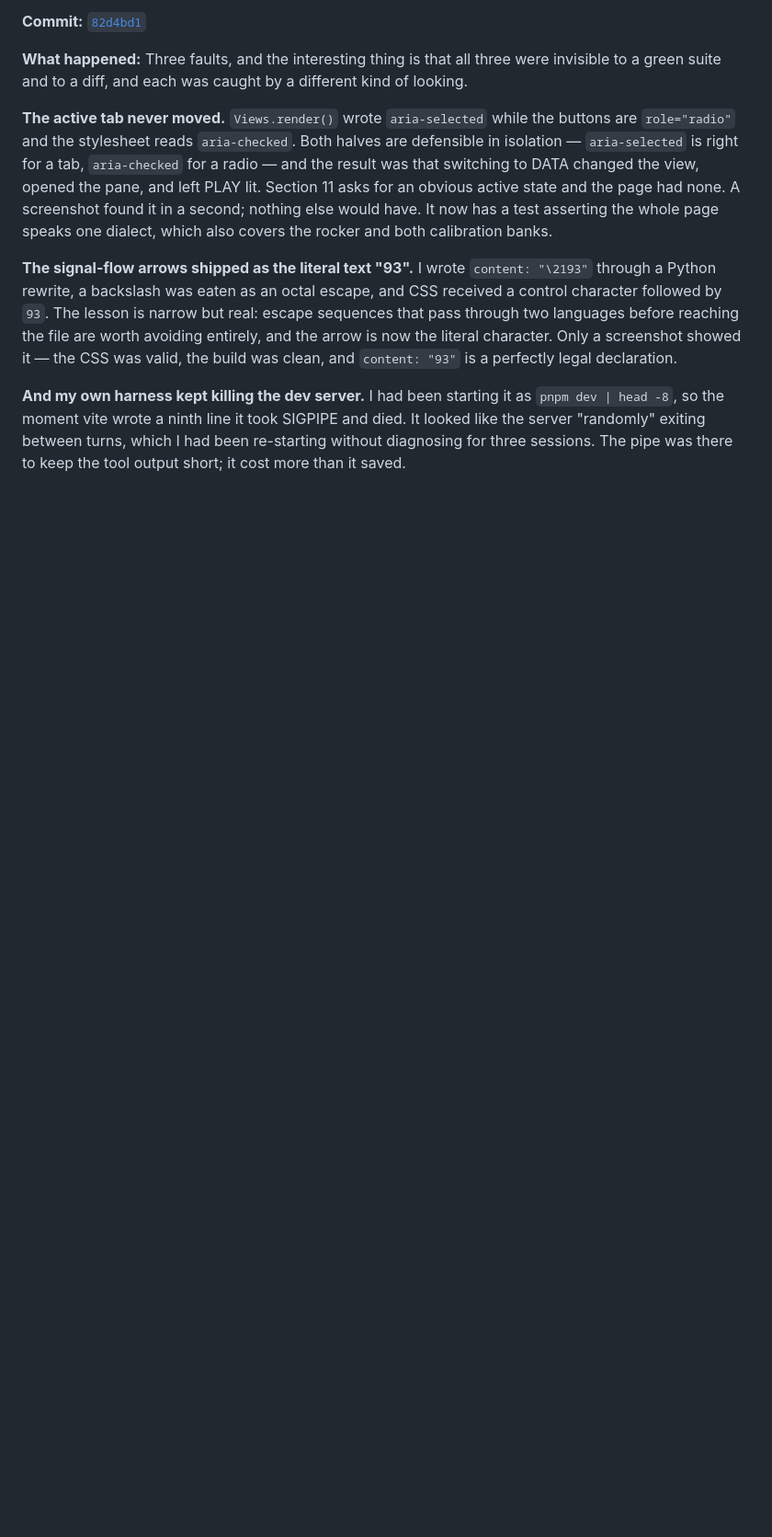
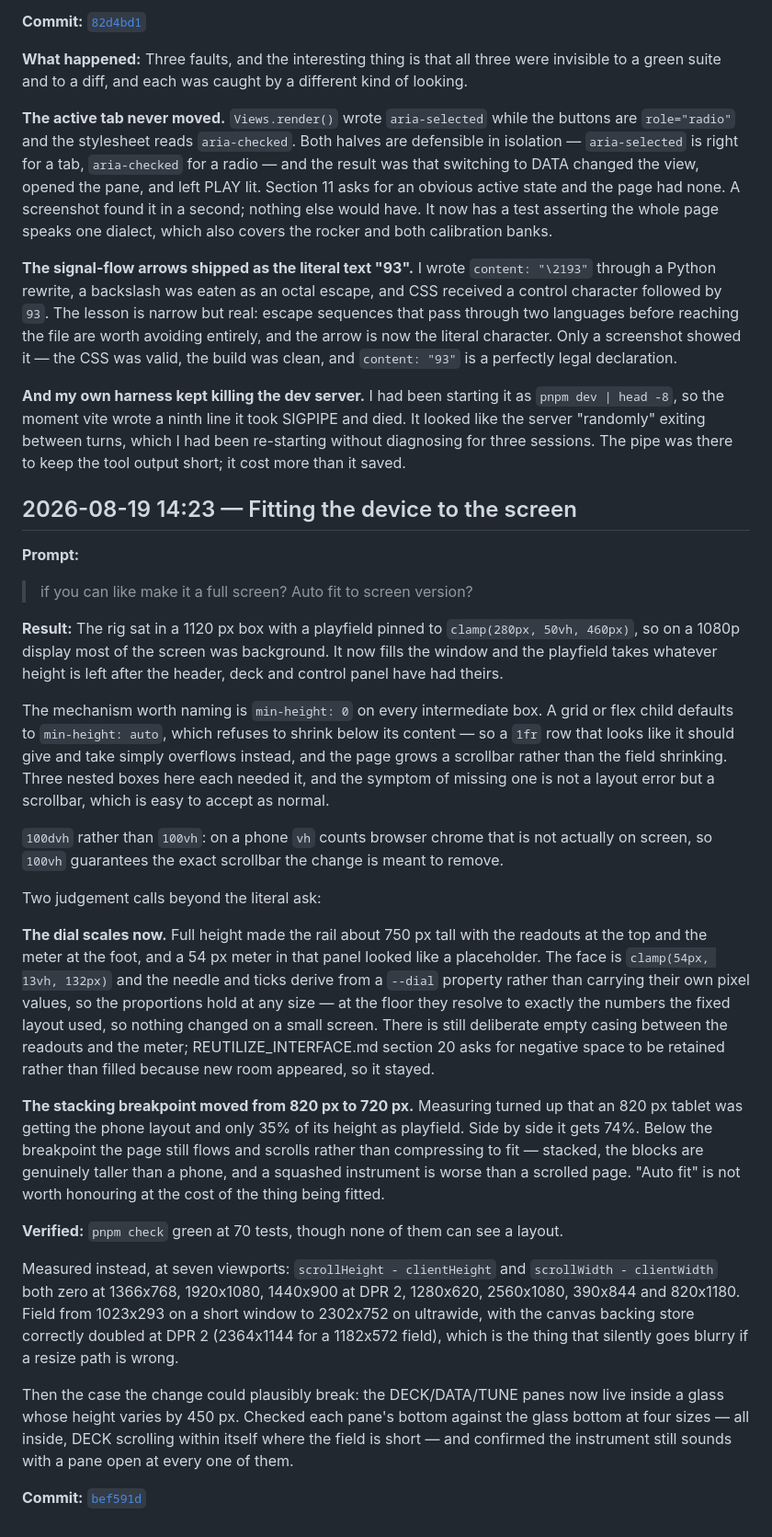
Before and after one commit to comp4020-agentic-coding-studio/comp4020-crit4-jnheinrich451-eng, a Markdown page: PROCESS_RECORD.md, the part around the change. Shown at 92% size. Drawn GitHub-style; blank space fills up the shorter version.

Commit message:
PROCESS_RECORD: cite bef591d for the full-screen fit
Co-Authored-By: Claude Opus 5 (1M context) <noreply@anthropic.com>

```diff
--- a/PROCESS_RECORD.md
+++ b/PROCESS_RECORD.md
@@ -492,3 +492,63 @@ and `content: "93"` is a perfectly legal declaration.
 died. It looked like the server "randomly" exiting between turns, which I had
 been re-starting without diagnosing for three sessions. The pipe was there to
 keep the tool output short; it cost more than it saved.
+
+## 2026-08-19 14:23 — Fitting the device to the screen
+
+**Prompt:**
+
+> if you can like make it a full screen? Auto fit to screen version?
+
+**Result:**
+The rig sat in a 1120 px box with a playfield pinned to
+`clamp(280px, 50vh, 460px)`, so on a 1080p display most of the screen was
+background. It now fills the window and the playfield takes whatever height is
+left after the header, deck and control panel have had theirs.
+
+The mechanism worth naming is `min-height: 0` on every intermediate box. A grid
+or flex child defaults to `min-height: auto`, which refuses to shrink below its
+content — so a `1fr` row that looks like it should give and take simply
+overflows instead, and the page grows a scrollbar rather than the field
+shrinking. Three nested boxes here each needed it, and the symptom of missing
+one is not a layout error but a scrollbar, which is easy to accept as normal.
+
+`100dvh` rather than `100vh`: on a phone `vh` counts browser chrome that is not
+actually on screen, so `100vh` guarantees the exact scrollbar the change is
+meant to remove.
+
+Two judgement calls beyond the literal ask:
+
+**The dial scales now.** Full height made the rail about 750 px tall with the
+readouts at the top and the meter at the foot, and a 54 px meter in that panel
+looked like a placeholder. The face is `clamp(54px, 13vh, 132px)` and the needle
+and ticks derive from a `--dial` property rather than carrying their own pixel
+values, so the proportions hold at any size — at the floor they resolve to
+exactly the numbers the fixed layout used, so nothing changed on a small screen.
+There is still deliberate empty casing between the readouts and the meter;
+REUTILIZE_INTERFACE.md section 20 asks for negative space to be retained rather
+than filled because new room appeared, so it stayed.
+
+**The stacking breakpoint moved from 820 px to 720 px.** Measuring turned up
+that an 820 px tablet was getting the phone layout and only 35% of its height as
+playfield. Side by side it gets 74%. Below the breakpoint the page still flows
+and scrolls rather than compressing to fit — stacked, the blocks are genuinely
+taller than a phone, and a squashed instrument is worse than a scrolled page.
+"Auto fit" is not worth honouring at the cost of the thing being fitted.
+
+**Verified:**
+`pnpm check` green at 70 tests, though none of them can see a layout.
+
+Measured instead, at seven viewports: `scrollHeight - clientHeight` and
+`scrollWidth - clientWidth` both zero at 1366x768, 1920x1080, 1440x900 at DPR 2,
+1280x620, 2560x1080, 390x844 and 820x1180. Field from 1023x293 on a short window
+to 2302x752 on ultrawide, with the canvas backing store correctly doubled at
+DPR 2 (2364x1144 for a 1182x572 field), which is the thing that silently goes
+blurry if a resize path is wrong.
+
+Then the case the change could plausibly break: the DECK/DATA/TUNE panes now
+live inside a glass whose height varies by 450 px. Checked each pane's bottom
+against the glass bottom at four sizes — all inside, DECK scrolling within
+itself where the field is short — and confirmed the instrument still sounds with
+a pane open at every one of them.
+
+**Commit:** [`bef591d`](https://github.com/comp4020-agentic-coding-studio/comp4020-crit4-jnheinrich451-eng/commit/bef591d)
```
